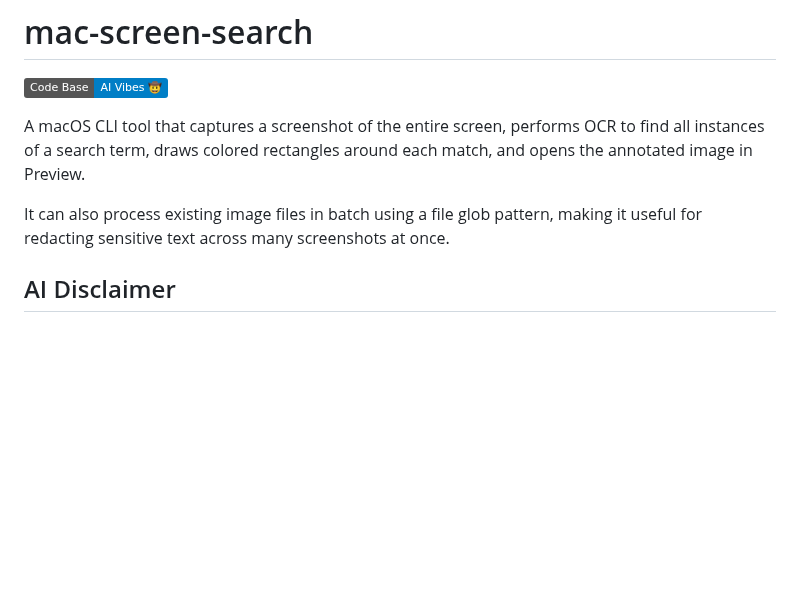
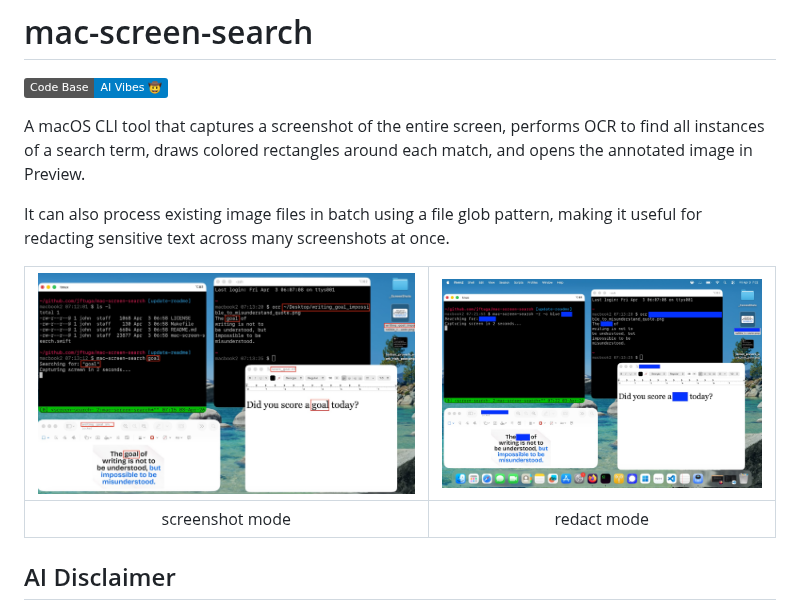
Before and after one commit to jftuga/mac-screen-search, a Markdown page: README.md, the part around the change. GitHub-like rendering; pictures changed too: redact.jpg (added), screenshot.jpg (added); badges without logos; blank space fills up the shorter version.

Commit message:
Add demo screen shots (#5)

```diff
--- a/README.md
+++ b/README.md
@@ -5,6 +5,10 @@
 A macOS CLI tool that captures a screenshot of the entire screen, performs OCR to find all instances of a search term, draws colored rectangles around each match, and opens the annotated image in Preview.
 
 It can also process existing image files in batch using a file glob pattern, making it useful for redacting sensitive text across many screenshots at once.
+
+| ![screenshot mode](screenshot.jpg) | ![redact mode](redact.jpg) |
+|:---:|:---:|
+| screenshot mode | redact mode |
 
 ## AI Disclaimer
 
```
